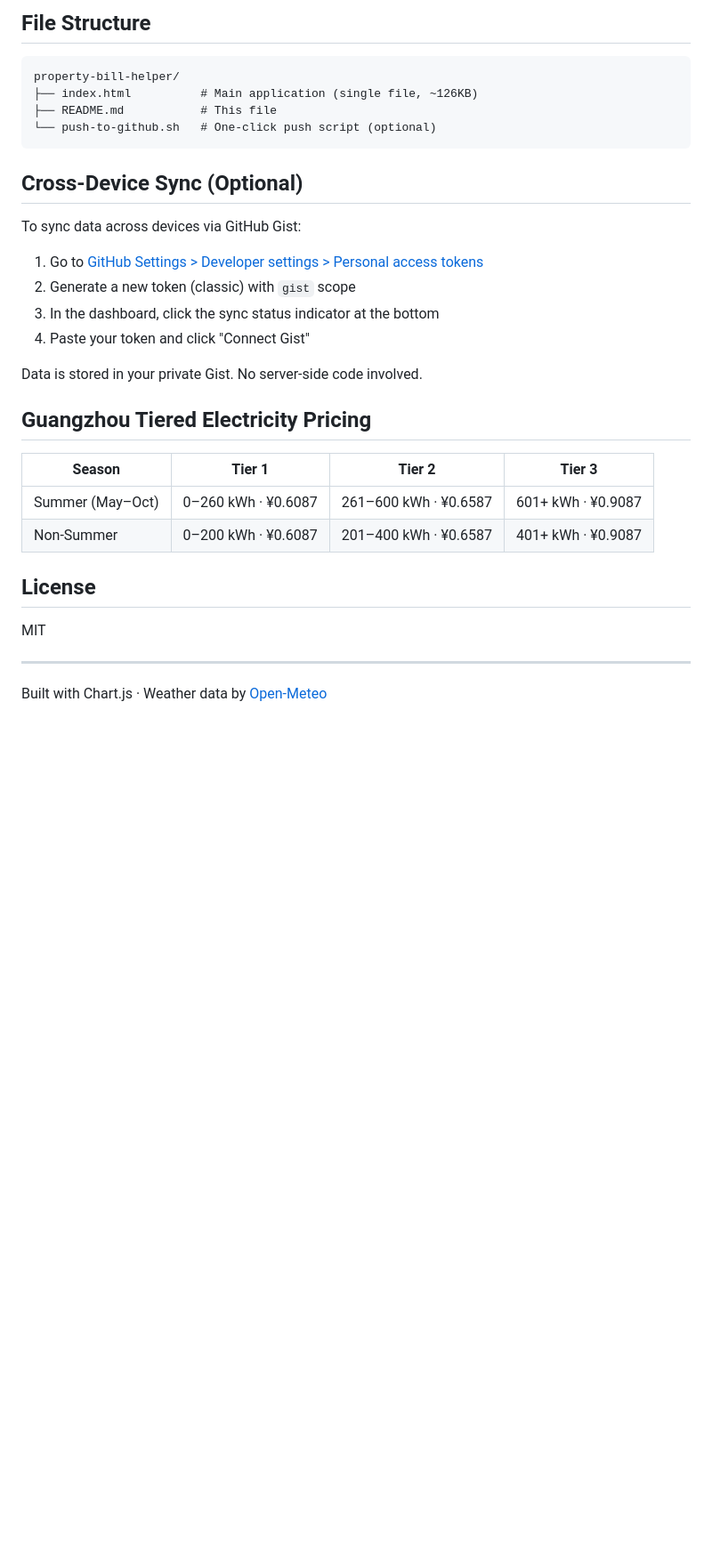
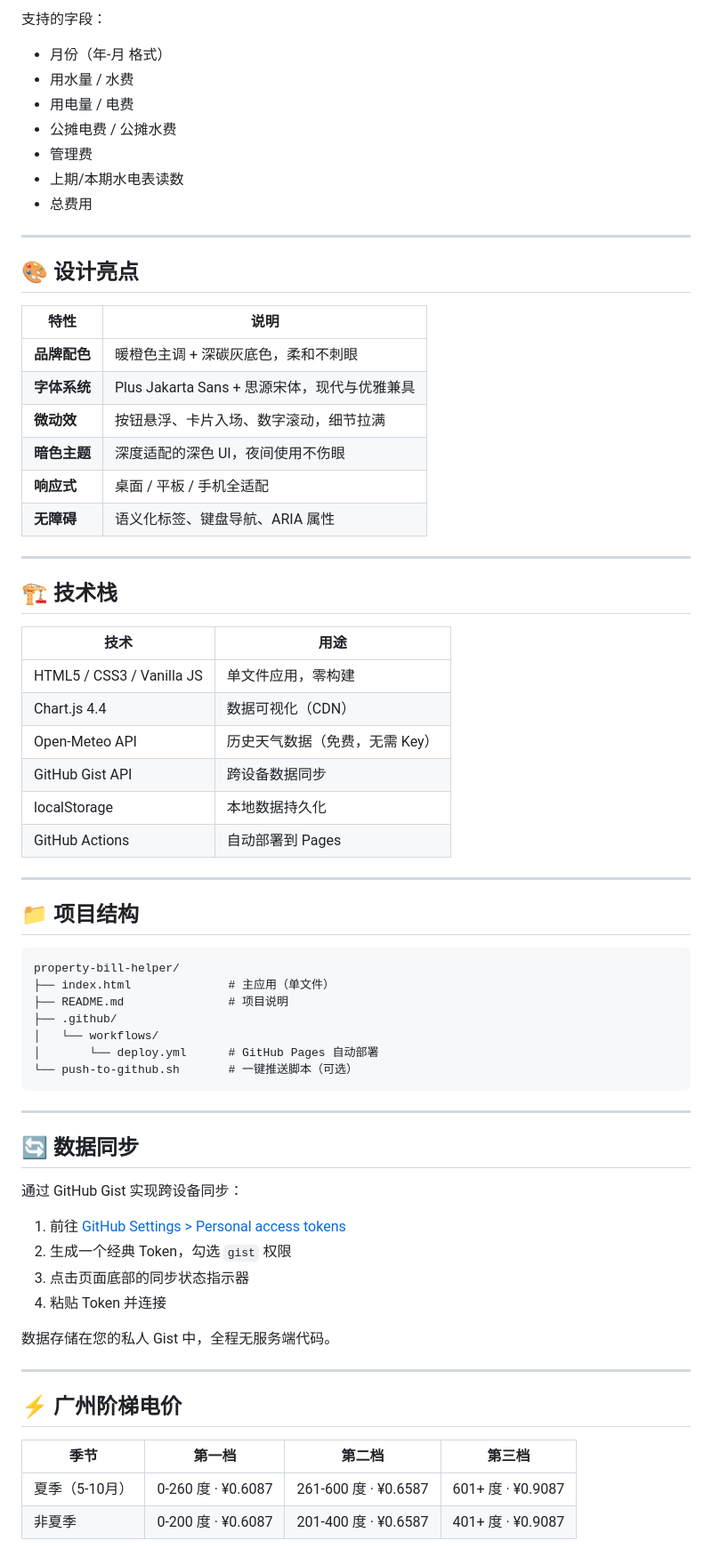
Before and after one commit to yydshy/property-bill-helper, a Markdown page: README.md, the part around one of its changes. Shown at 89% size. Rendered like a GitHub page; blank space fills up the shorter version.

Commit message:
docs: 全面更新 README 文档
- 重新设计项目介绍和品牌视觉
- 整理核心特性分类展示
- 添加快速开始多种使用方式
- 补充设计亮点和技术栈说明
- 添加项目结构和数据同步文档
- 补充贡献指南和提交规范

````diff
--- a/README.md
+++ b/README.md
@@ -45,36 +71,73 @@ A single-file, client-side property bill tracking dashboard with dark theme, gam
 ```
 
-## File Structure
+支持的字段：
+- 月份（年-月 格式）
+- 用水量 / 水费
+- 用电量 / 电费
+- 公摊电费 / 公摊水费
+- 管理费
+- 上期/本期水电表读数
+- 总费用
+
+---
+
+## 🎨 设计亮点
+
+| 特性 | 说明 |
+|---|---|
+| **品牌配色** | 暖橙色主调 + 深碳灰底色，柔和不刺眼 |
+| **字体系统** | Plus Jakarta Sans + 思源宋体，现代与优雅兼具 |
+| **微动效** | 按钮悬浮、卡片入场、数字滚动，细节拉满 |
+| **暗色主题** | 深度适配的深色 UI，夜间使用不伤眼 |
+| **响应式** | 桌面 / 平板 / 手机全适配 |
+| **无障碍** | 语义化标签、键盘导航、ARIA 属性 |
+
+---
+
+## 🏗️ 技术栈
+
+| 技术 | 用途 |
+|---|---|
+| HTML5 / CSS3 / Vanilla JS | 单文件应用，零构建 |
+| Chart.js 4.4 | 数据可视化（CDN） |
+| Open-Meteo API | 历史天气数据（免费，无需 Key） |
+| GitHub Gist API | 跨设备数据同步 |
+| localStorage | 本地数据持久化 |
+| GitHub Actions | 自动部署到 Pages |
+
+---
+
+## 📁 项目结构
 
 ```
 property-bill-helper/
-├── index.html          # Main application (single file, ~126KB)
-├── README.md           # This file
-└── push-to-github.sh   # One-click push script (optional)
+├── index.html              # 主应用（单文件）
+├── README.md               # 项目说明
+├── .github/
+│   └── workflows/
+│       └── deploy.yml      # GitHub Pages 自动部署
+└── push-to-github.sh       # 一键推送脚本（可选）
 ```
-
-## Cross-Device Sync (Optional)
-
-To sync data across devices via GitHub Gist:
-
-1. Go to [GitHub Settings > Developer settings > Personal access tokens](https://github.com/settings/tokens)
-2. Generate a new token (classic) with `gist` scope
-3. In the dashboard, click the sync status indicator at the bottom
-4. Paste your token and click "Connect Gist"
-
-Data is stored in your private Gist. No server-side code involved.
-
-## Guangzhou Tiered Electricity Pricing
-
-| Season | Tier 1 | Tier 2 | Tier 3 |
-|---|---|---|---|
-| Summer (May–Oct) | 0–260 kWh · ¥0.6087 | 261–600 kWh · ¥0.6587 | 601+ kWh · ¥0.9087 |
-| Non-Summer | 0–200 kWh · ¥0.6087 | 201–400 kWh · ¥0.6587 | 401+ kWh · ¥0.9087 |
-
-## License
-
-MIT
 
 ---
 
-Built with Chart.js · Weather data by [Open-Meteo](https://open-meteo.com/)
+## 🔄 数据同步
+
+通过 GitHub Gist 实现跨设备同步：
+
+1. 前往 [GitHub Settings > Personal access tokens](https://github.com/settings/tokens)
+2. 生成一个经典 Token，勾选 `gist` 权限
+3. 点击页面底部的同步状态指示器
+4. 粘贴 Token 并连接
+
+数据存储在您的私人 Gist 中，全程无服务端代码。
+
+---
+
+## ⚡ 广州阶梯电价
+
+| 季节 | 第一档 | 第二档 | 第三档 |
+|---|---|---|---|
+| 夏季（5-10月） | 0-260 度 · ¥0.6087 | 261-600 度 · ¥0.6587 | 601+ 度 · ¥0.9087 |
+| 非夏季 | 0-200 度 · ¥0.6087 | 201-400 度 · ¥0.6587 | 401+ 度 · ¥0.9087 |
+
````
Also changed, not shown: other parts of README.md (+101 -34 lines).
